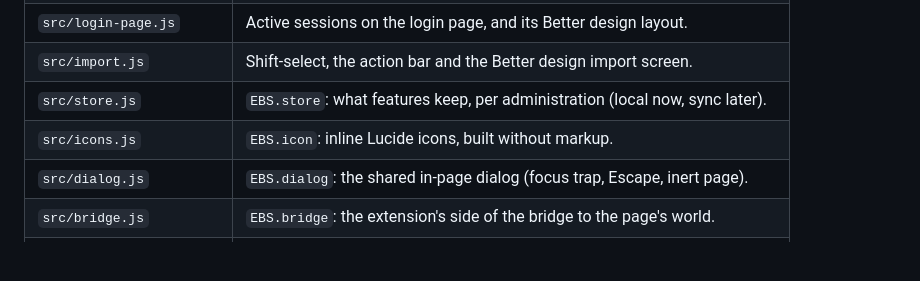
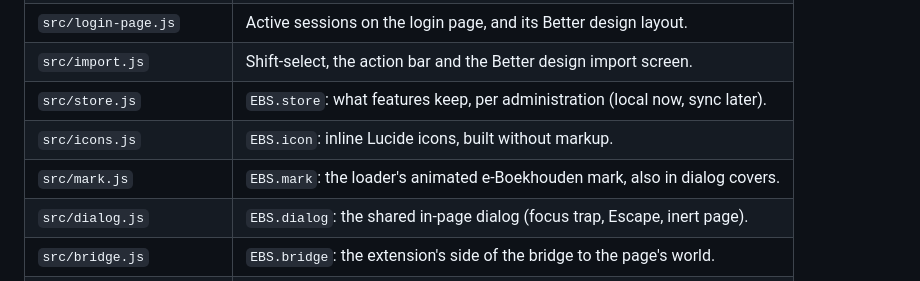
Before and after one commit to SherinBloemendaal/eboekhouden-extension, a Markdown page: README.md, the part around the change. Rendered like a GitHub page; folded sections open; blank space fills up the shorter version.

Commit message:
docs(ext): list the shared mark module

```diff
--- a/README.md
+++ b/README.md
@@ -173,6 +173,7 @@ The service worker tests use an in-memory fake of the chrome.* APIs; the page sc
 | `src/import.js`           | Shift-select, the action bar and the Better design import screen.            |
 | `src/store.js`            | `EBS.store`: what features keep, per administration (local now, sync later). |
 | `src/icons.js`            | `EBS.icon`: inline Lucide icons, built without markup.                       |
+| `src/mark.js`             | `EBS.mark`: the loader's animated e-Boekhouden mark, also in dialog covers.  |
 | `src/dialog.js`           | `EBS.dialog`: the shared in-page dialog (focus trap, Escape, inert page).    |
 | `src/bridge.js`           | `EBS.bridge`: the extension's side of the bridge to the page's world.        |
 | `src/main-world.js`       | The page's side of that bridge: hooks that stay off until a feature asks.    |
```
